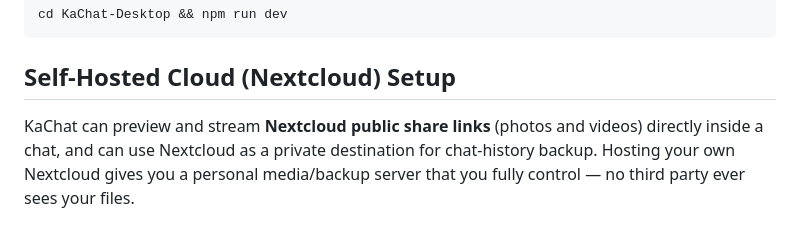
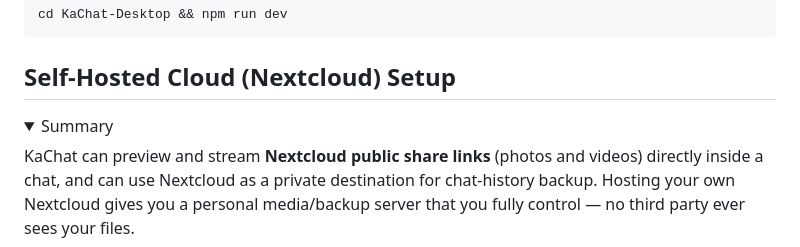
Before and after one commit to STP-KAS/kaachat-desktop, a Markdown page: README.md, the part around one of its changes. Rendered like a GitHub page; folded sections open.

Commit message:
README: collapse sections into <details> so the page isn't one long scroll
Same content, wrapped in collapsible sections with headings kept visible.

Co-Authored-By: Claude Opus 4.8 <noreply@anthropic.com>

```diff
--- a/README.md
+++ b/README.md
@@ -25,6 +25,9 @@ cd KaChat-Desktop && npm run dev
 
 
 ## Self-Hosted Cloud (Nextcloud) Setup
+
+<details>
+<summary>Summary</summary>
 
 KaChat can preview and stream **Nextcloud public share links** (photos and videos) directly
 inside a chat, and can use Nextcloud as a private destination for chat-history backup. Hosting
```
Also changed, not shown: other parts of README.md (+2 -0 lines).
